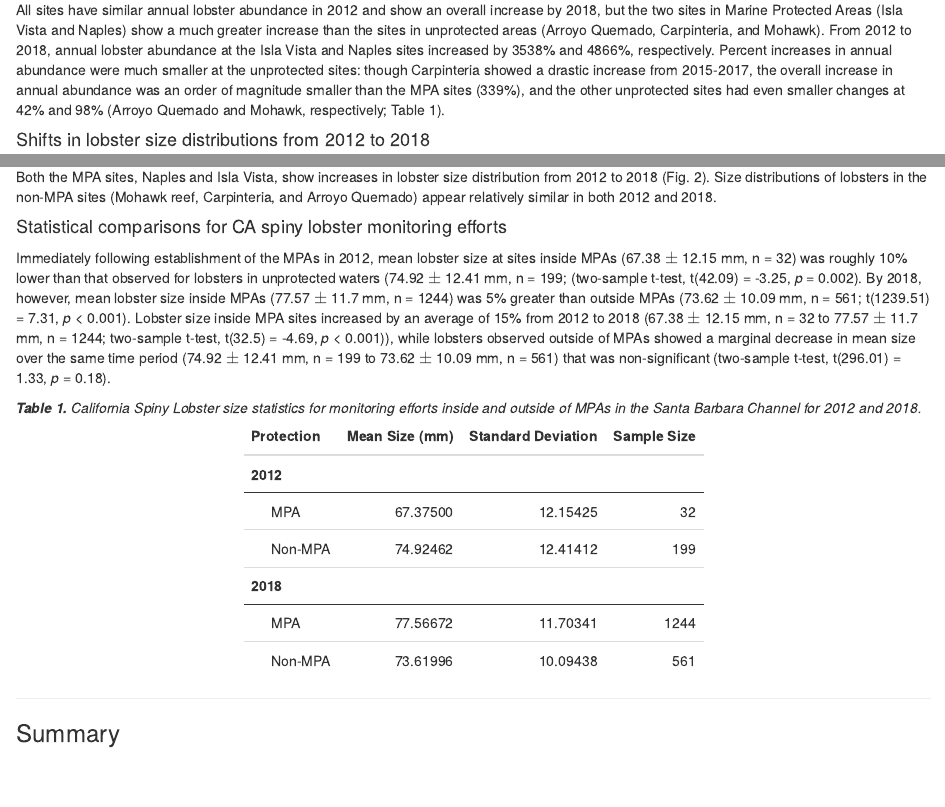
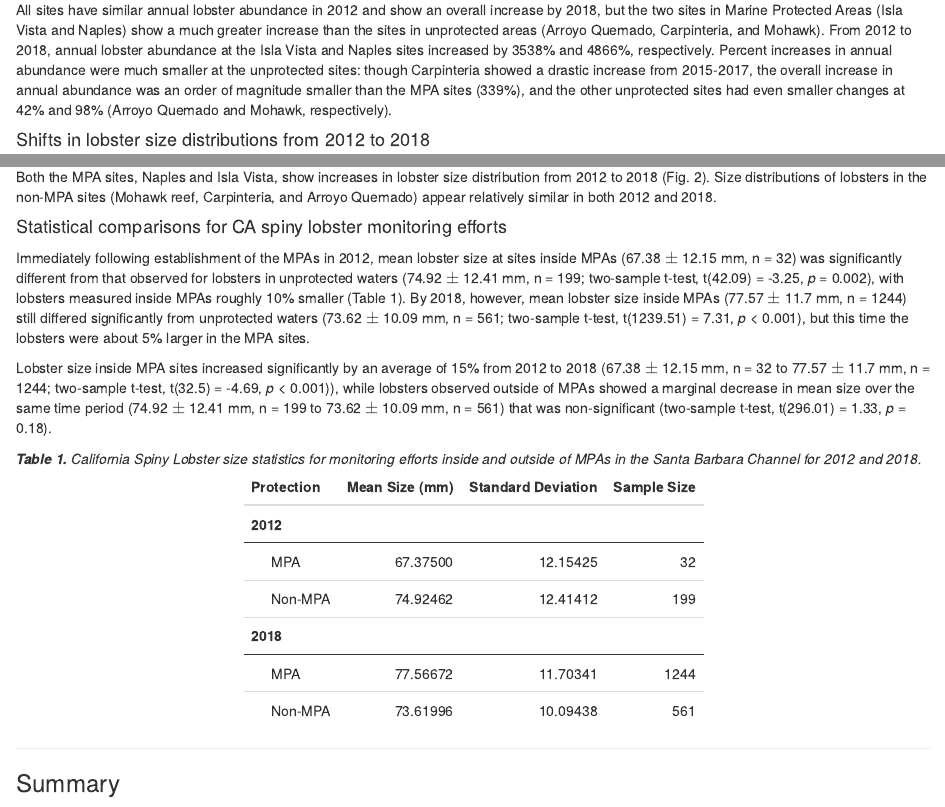
Before and after one commit to lopazanski/esm206_a4_lobsters, an R Markdown document (a4_report.Rmd): the page in a window 1100 px wide, from 1410 px down, and a second part further down, joined at a grey line. The pictures show the output file a4_report.html that the author committed with the source, opened offline.

Commit message:
updated data and c - minor wording changes

````diff
--- a/a4_report.Rmd
+++ b/a4_report.Rmd
@@ -108,7 +108,7 @@ percent_increase <- lobster_counts %>%
 
 ```
 
-All sites have similar annual lobster abundance in 2012 and show an overall increase by 2018, but the two sites in Marine Protected Areas (Isla Vista and Naples) show a much greater increase than the sites in unprotected areas (Arroyo Quemado, Carpinteria, and Mohawk). From 2012 to 2018, annual lobster abundance at the Isla Vista and Naples sites increased by 3538% and 4866%, respectively. Percent increases in annual abundance were much smaller at the unprotected sites: though Carpinteria showed a drastic increase from 2015-2017, the overall increase in annual abundance was an order of magnitude smaller than the MPA sites (339%), and the other unprotected sites had even smaller changes at 42% and 98% (Arroyo Quemado and Mohawk, respectively; Table 1).
+All sites have similar annual lobster abundance in 2012 and show an overall increase by 2018, but the two sites in Marine Protected Areas (Isla Vista and Naples) show a much greater increase than the sites in unprotected areas (Arroyo Quemado, Carpinteria, and Mohawk). From 2012 to 2018, annual lobster abundance at the Isla Vista and Naples sites increased by 3538% and 4866%, respectively. Percent increases in annual abundance were much smaller at the unprotected sites: though Carpinteria showed a drastic increase from 2015-2017, the overall increase in annual abundance was an order of magnitude smaller than the MPA sites (339%), and the other unprotected sites had even smaller changes at 42% and 98% (Arroyo Quemado and Mohawk, respectively).
 
 
 #### Shifts in lobster size distributions from 2012 to 2018
@@ -236,8 +236,9 @@ mpa_vs_nonmpa_2018 <- mean_mpa_2018/mean_non_mpa_2018
 
 ```
 
-Immediately following establishment of the MPAs in 2012, mean lobster size at sites inside MPAs (`r round(mean_mpa_2012, 2)` $\pm$ `r round(sd_mpa_2012, 2)` mm, n = `r n_mpa_2012`)  was roughly 10% lower than that observed for lobsters in unprotected waters (`r round(mean_non_mpa_2012, 2)` $\pm$ `r round(sd_non_mpa_2012, 2)` mm, n = `r n_non_mpa_2012`; (two-sample t-test, t(`r round(diff_2012_t$parameter, 2)`) = `r round(diff_2012_t$statistic, 2)`, *p* = `r round(diff_2012_t$p.value, 3)`). By 2018, however, mean lobster size inside MPAs (`r round(mean_mpa_2018, 2)` $\pm$ `r round(sd_mpa_2018, 2)` mm, n = `r n_mpa_2018`) was 5% greater than outside MPAs (`r round(mean_non_mpa_2018, 2)` $\pm$ `r round(sd_non_mpa_2018, 2)` mm, n = `r n_non_mpa_2018`; t(`r round(diff_2018_t$parameter, 2)`) = `r round(diff_2018_t$statistic, 2)`, *p* < 0.001).
-Lobster size inside MPA sites increased by an average of 15% from 2012 to 2018 (`r round(mean_mpa_2012, 2)` $\pm$ `r round(sd_mpa_2012, 2)` mm, n = `r n_mpa_2012` to `r round(mean_mpa_2018, 2)` $\pm$ `r round(sd_mpa_2018, 2)` mm, n = `r n_mpa_2018`; two-sample t-test, t(`r round(diff_mpa_t$parameter, 2)`) = `r round(diff_mpa_t$statistic, 2)`, *p* < 0.001)), while lobsters observed outside of MPAs showed a marginal decrease in mean size over the same time period (`r round(mean_non_mpa_2012, 2)` $\pm$ `r round(sd_non_mpa_2012, 2)` mm, n = `r n_non_mpa_2012` to `r round(mean_non_mpa_2018, 2)` $\pm$ `r round(sd_non_mpa_2018, 2)` mm, n = `r n_non_mpa_2018`) that was non-significant (two-sample t-test, t(`r round(diff_non_mpa_t$parameter, 2)`) = `r round(diff_non_mpa_t$statistic, 2)`, *p* = `r round(diff_non_mpa_t$p.value, 2)`).
+Immediately following establishment of the MPAs in 2012, mean lobster size at sites inside MPAs (`r round(mean_mpa_2012, 2)` $\pm$ `r round(sd_mpa_2012, 2)` mm, n = `r n_mpa_2012`) was significantly different from that observed for lobsters in unprotected waters (`r round(mean_non_mpa_2012, 2)` $\pm$ `r round(sd_non_mpa_2012, 2)` mm, n = `r n_non_mpa_2012`; two-sample t-test, t(`r round(diff_2012_t$parameter, 2)`) = `r round(diff_2012_t$statistic, 2)`, *p* = `r round(diff_2012_t$p.value, 3)`), with lobsters measured inside MPAs roughly 10% smaller (Table 1). By 2018, however, mean lobster size inside MPAs (`r round(mean_mpa_2018, 2)` $\pm$ `r round(sd_mpa_2018, 2)` mm, n = `r n_mpa_2018`) still differed significantly from unprotected waters (`r round(mean_non_mpa_2018, 2)` $\pm$ `r round(sd_non_mpa_2018, 2)` mm, n = `r n_non_mpa_2018`; two-sample t-test, t(`r round(diff_2018_t$parameter, 2)`) = `r round(diff_2018_t$statistic, 2)`, *p* < 0.001), but this time the lobsters were about 5% larger in the MPA sites.
+
+Lobster size inside MPA sites increased significantly by an average of 15% from 2012 to 2018 (`r round(mean_mpa_2012, 2)` $\pm$ `r round(sd_mpa_2012, 2)` mm, n = `r n_mpa_2012` to `r round(mean_mpa_2018, 2)` $\pm$ `r round(sd_mpa_2018, 2)` mm, n = `r n_mpa_2018`; two-sample t-test, t(`r round(diff_mpa_t$parameter, 2)`) = `r round(diff_mpa_t$statistic, 2)`, *p* < 0.001)), while lobsters observed outside of MPAs showed a marginal decrease in mean size over the same time period (`r round(mean_non_mpa_2012, 2)` $\pm$ `r round(sd_non_mpa_2012, 2)` mm, n = `r n_non_mpa_2012` to `r round(mean_non_mpa_2018, 2)` $\pm$ `r round(sd_non_mpa_2018, 2)` mm, n = `r n_non_mpa_2018`) that was non-significant (two-sample t-test, t(`r round(diff_non_mpa_t$parameter, 2)`) = `r round(diff_non_mpa_t$statistic, 2)`, *p* = `r round(diff_non_mpa_t$p.value, 2)`).
 
 ***Table 1.*** *California Spiny Lobster size statistics for monitoring efforts inside and outside of MPAs in the Santa Barbara Channel for 2012 and 2018.*
 ```{r}
````
Also changed, not shown: a4_report.html, a4_report.Rmd (2 more changed lines).
